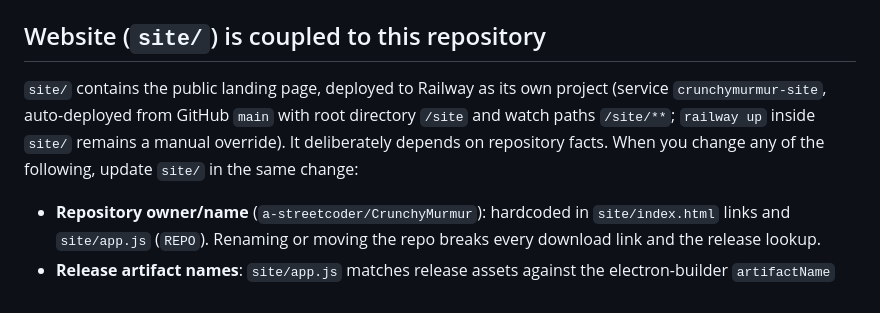
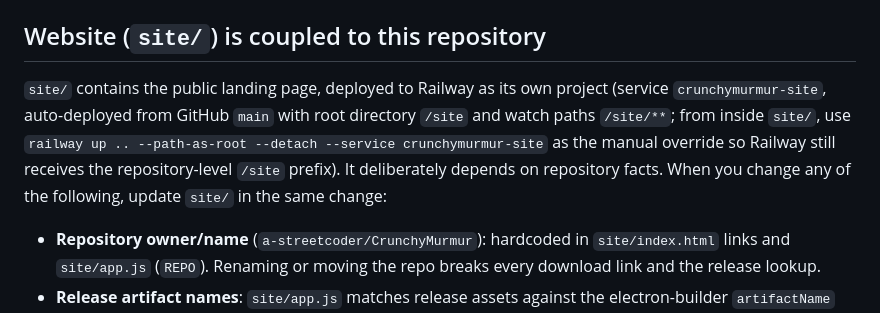
Before and after one commit to almoretti/CrunchyMurmur, a Markdown page: AGENTS.md, the part around the change. Rendered like a GitHub page.

```diff
--- a/AGENTS.md
+++ b/AGENTS.md
@@ -18,7 +18,7 @@ The marketing website in `site/` is a separate English-only surface and is not p
 
 ## Website (`site/`) is coupled to this repository
 
-`site/` contains the public landing page, deployed to Railway as its own project (service `crunchymurmur-site`, auto-deployed from GitHub `main` with root directory `/site` and watch paths `/site/**`; `railway up` inside `site/` remains a manual override). It deliberately depends on repository facts. When you change any of the following, update `site/` in the same change:
+`site/` contains the public landing page, deployed to Railway as its own project (service `crunchymurmur-site`, auto-deployed from GitHub `main` with root directory `/site` and watch paths `/site/**`; from inside `site/`, use `railway up .. --path-as-root --detach --service crunchymurmur-site` as the manual override so Railway still receives the repository-level `/site` prefix). It deliberately depends on repository facts. When you change any of the following, update `site/` in the same change:
 
 - **Repository owner/name** (`a-streetcoder/CrunchyMurmur`): hardcoded in `site/index.html` links and `site/app.js` (`REPO`). Renaming or moving the repo breaks every download link and the release lookup.
 - **Release artifact names**: `site/app.js` matches release assets against the electron-builder `artifactName` pattern `${productName}-${os}-${arch}.${ext}` from `package.json`, plus the renames in `scripts/normalize-linux-artifacts.js` (e.g. `CrunchyMurmur-win-x64.exe`, `CrunchyMurmur-mac-universal.dmg`, `CrunchyMurmur-linux-x64.AppImage`). Changing `productName`, `artifactName`, targets, or the normalize script must be mirrored in `ASSET_MATCHERS`.
```
Also changed, not shown: site/README.md (+7 -3 lines).
